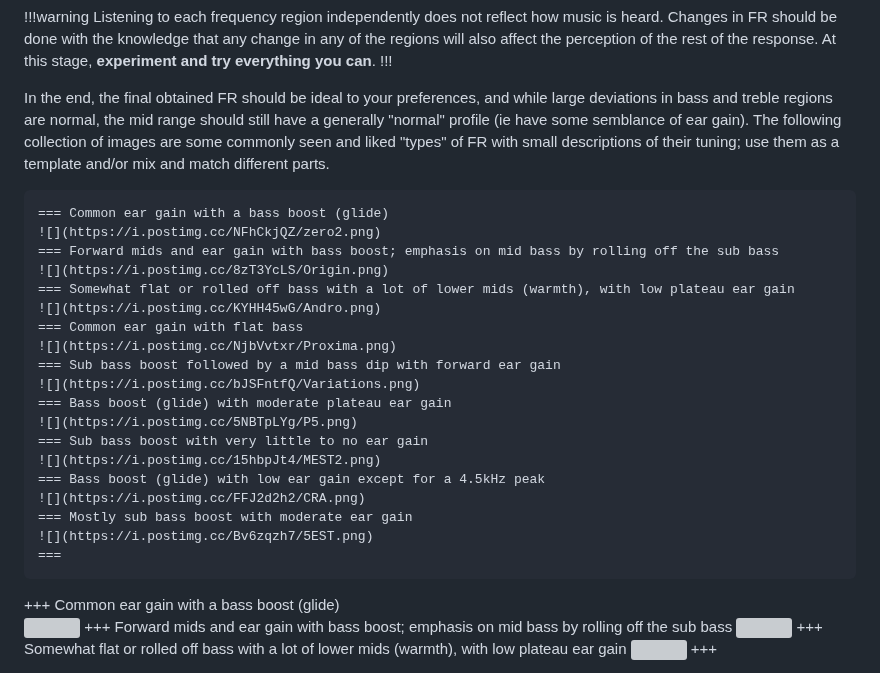
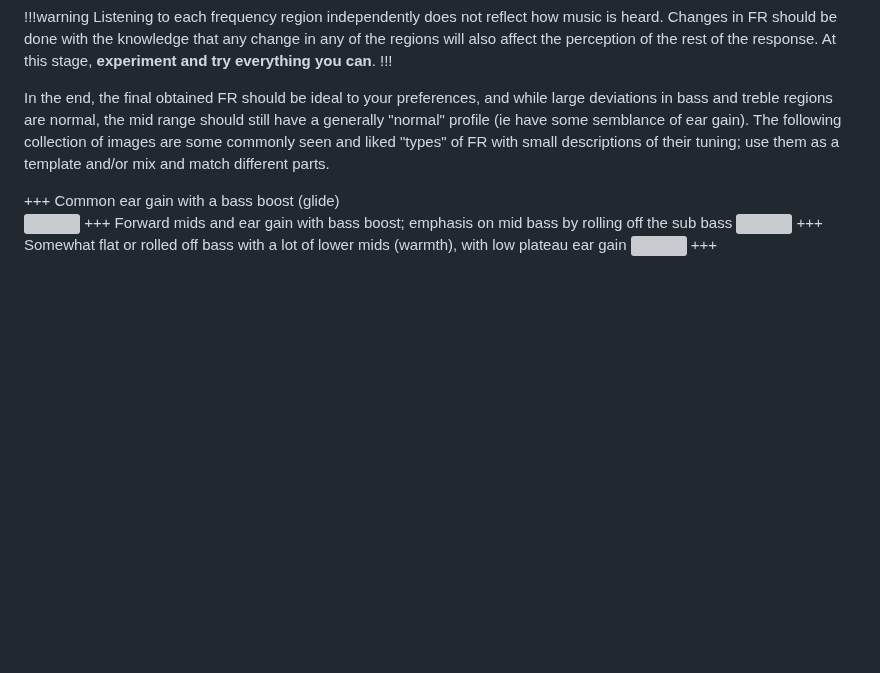
Before and after one commit to 4ciemg/IEM-EQ-Guide, a Markdown page: How to EQ/EQ to preference and context.md, the part around the change. GitHub-like rendering; blank space fills up the shorter version; grey boxes are pictures that could not be loaded.

```diff
--- a/How to EQ/EQ to preference and context.md
+++ b/How to EQ/EQ to preference and context.md
@@ -105,25 +105,6 @@ Listening to each frequency region independently does not reflect how music is h
 
 In the end, the final obtained FR should be ideal to your preferences, and while large deviations in bass and treble regions are normal, the mid range should still have a generally "normal" profile (ie have some semblance of ear gain). The following collection of images are some commonly seen and liked "types" of FR with small descriptions of their tuning; use them as a template and/or mix and match different parts.
 
-	=== Common ear gain with a bass boost (glide)
-	![](https://i.postimg.cc/NFhCkjQZ/zero2.png)
-	=== Forward mids and ear gain with bass boost; emphasis on mid bass by rolling off the sub bass
-	![](https://i.postimg.cc/8zT3YcLS/Origin.png)
-	=== Somewhat flat or rolled off bass with a lot of lower mids (warmth), with low plateau ear gain
-	![](https://i.postimg.cc/KYHH45wG/Andro.png)
-	=== Common ear gain with flat bass
-	![](https://i.postimg.cc/NjbVvtxr/Proxima.png)
-	=== Sub bass boost followed by a mid bass dip with forward ear gain
-	![](https://i.postimg.cc/bJSFntfQ/Variations.png)
-	=== Bass boost (glide) with moderate plateau ear gain
-	![](https://i.postimg.cc/5NBTpLYg/P5.png)
-	=== Sub bass boost with very little to no ear gain
-	![](https://i.postimg.cc/15hbpJt4/MEST2.png)
-	=== Bass boost (glide) with low ear gain except for a 4.5kHz peak
-	![](https://i.postimg.cc/FFJ2d2h2/CRA.png)
-	=== Mostly sub bass boost with moderate ear gain
-	![](https://i.postimg.cc/Bv6zqzh7/5EST.png)
-	===
 
 +++ Common ear gain with a bass boost (glide)
 ![](https://i.postimg.cc/NFhCkjQZ/zero2.png)
```
